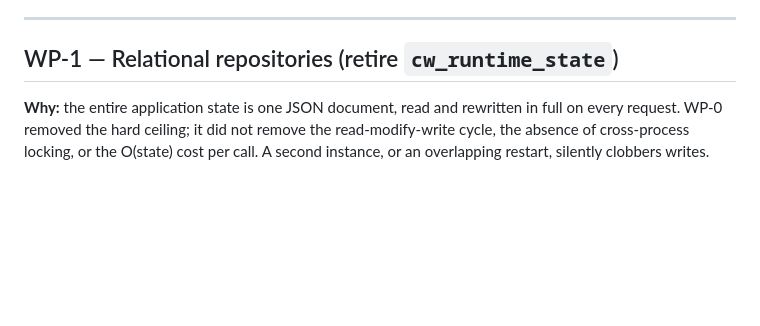
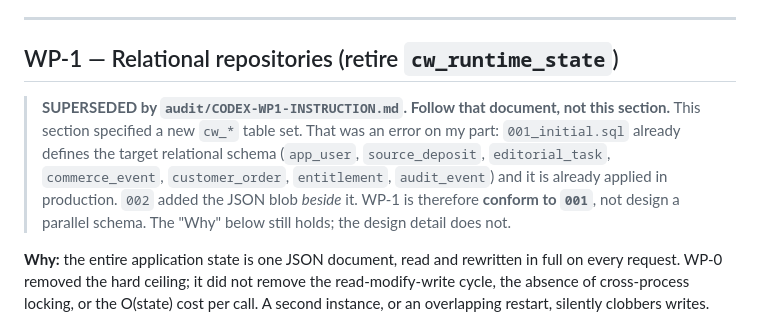
Before and after one commit to shaneheath-cmyk/cw-app-rebuild, a Markdown page: audit/WBS-CODEX-REMEDIATION.md, the part around the change. Rendered like a GitHub page; blank space fills up the shorter version.

```diff
--- a/audit/WBS-CODEX-REMEDIATION.md
+++ b/audit/WBS-CODEX-REMEDIATION.md
@@ -54,6 +54,13 @@ add psql's `-1` flag.
 ---
 
 ## WP-1 — Relational repositories (retire `cw_runtime_state`)
+
+> **SUPERSEDED by `audit/CODEX-WP1-INSTRUCTION.md`. Follow that document, not this section.**
+> This section specified a new `cw_*` table set. That was an error on my part: `001_initial.sql`
+> already defines the target relational schema (`app_user`, `source_deposit`, `editorial_task`,
+> `commerce_event`, `customer_order`, `entitlement`, `audit_event`) and it is already applied in
+> production. `002` added the JSON blob *beside* it. WP-1 is therefore **conform to `001`**, not
+> design a parallel schema. The "Why" below still holds; the design detail does not.
 
 **Why:** the entire application state is one JSON document, read and rewritten in full on every
 request. WP-0 removed the hard ceiling; it did not remove the read-modify-write cycle, the
```
Also changed, not shown: audit/CODEX-WP1-INSTRUCTION.md (added, +215 -0 lines).
